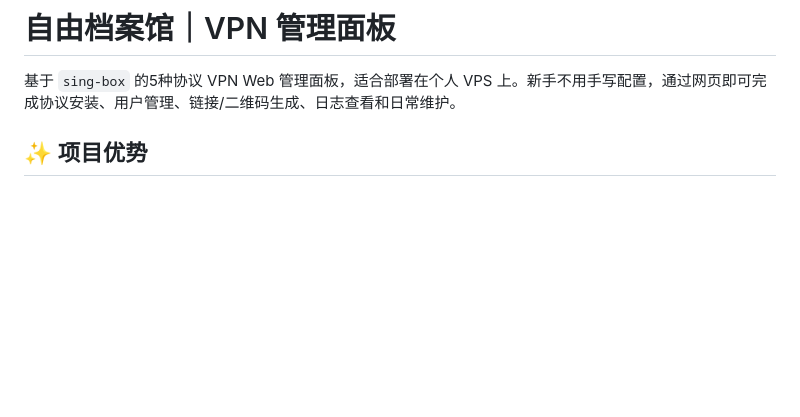
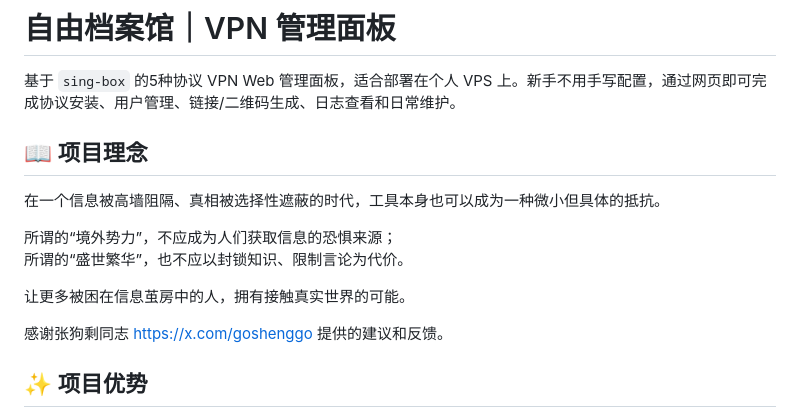
Before and after one commit to iwantruncom/iwantrun.com-VPN-Web-Manager, a Markdown page: README.md, the part around the change. GitHub-like rendering; blank space fills up the shorter version.

```diff
--- a/README.md
+++ b/README.md
@@ -1,6 +1,17 @@
 # 自由档案馆｜VPN 管理面板
 
 基于 `sing-box` 的5种协议 VPN Web 管理面板，适合部署在个人 VPS 上。新手不用手写配置，通过网页即可完成协议安装、用户管理、链接/二维码生成、日志查看和日常维护。
+
+## 📖 项目理念
+
+在一个信息被高墙阻隔、真相被选择性遮蔽的时代，工具本身也可以成为一种微小但具体的抵抗。
+
+所谓的“境外势力”，不应成为人们获取信息的恐惧来源；
+所谓的“盛世繁华”，也不应以封锁知识、限制言论为代价。
+
+让更多被困在信息茧房中的人，拥有接触真实世界的可能。
+
+感谢张狗剩同志 https://x.com/goshenggo 提供的建议和反馈。
 
 ## ✨ 项目优势
 
```
